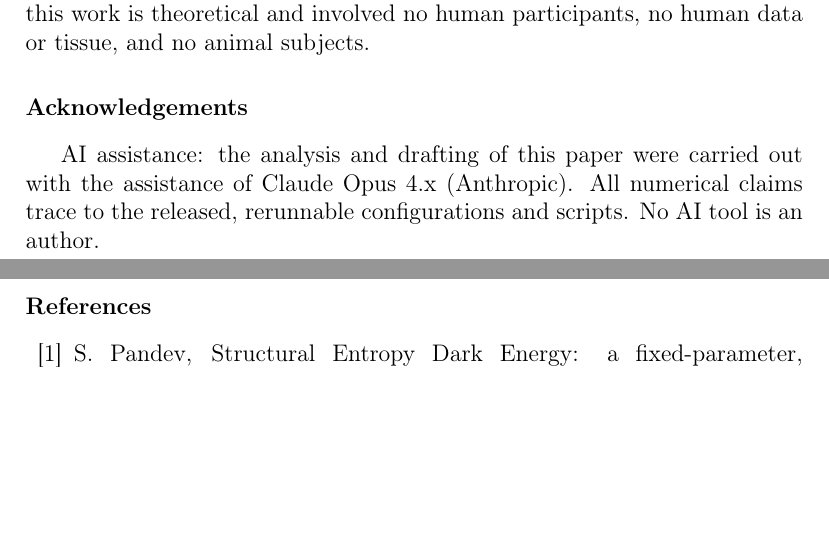
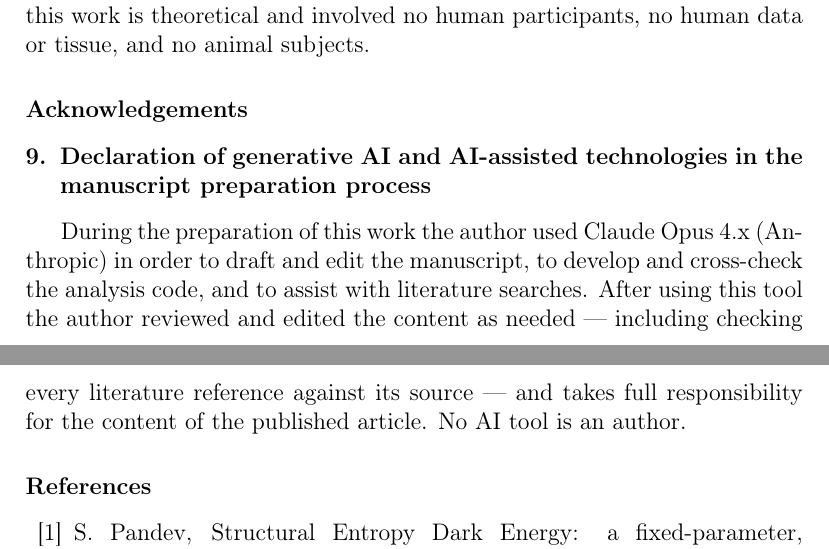
Before and after one commit to spsingularity/sede-observational-tests, a LaTeX paper (paper/tex/SEDE_observational_tests.tex): two parts of pages 15 and 16 of 18, joined at a grey line, cut so that both start at the same text, the shorter picture padded with empty space. Compiled offline with pdfLaTeX.

Commit message:
Move the AI declaration to its own section for Elsevier
Elsevier requires the generative-AI declaration in a separate section immediately
before the references, titled "Declaration of generative AI and AI-assisted
technologies in the manuscript preparation process", using their template wording.
It was previously a sentence inside the Acknowledgements. Content unchanged;
placement and phrasing now match the publisher template.

```diff
--- a/paper/tex/SEDE_observational_tests.tex
+++ b/paper/tex/SEDE_observational_tests.tex
@@ -844,10 +844,17 @@ no human data or tissue, and no animal subjects.
 \section*{Acknowledgements}\label{acknowledgements}
 \addcontentsline{toc}{section}{Acknowledgements}
 
-AI assistance: the analysis and drafting of this paper were carried out
-with the assistance of Claude Opus 4.x (Anthropic). All numerical claims
-trace to the released, rerunnable configurations and scripts. No AI tool
-is an author.
+\section{Declaration of generative AI and AI-assisted technologies in
+the manuscript preparation
+process}\label{declaration-of-generative-ai-and-ai-assisted-technologies-in-the-manuscript-preparation-process}
+
+During the preparation of this work the author used Claude Opus 4.x
+(Anthropic) in order to draft and edit the manuscript, to develop and
+cross-check the analysis code, and to assist with literature searches.
+After using this tool the author reviewed and edited the content as
+needed --- including checking every literature reference against its
+source --- and takes full responsibility for the content of the
+published article. No AI tool is an author.
 
 \bibliographystyle{elsarticle-num}
 \bibliography{refs}
```
Also changed, not shown: paper/SEDE_observational_tests.md (+3 -2 lines), paper/SEDE_observational_tests.pdf.
